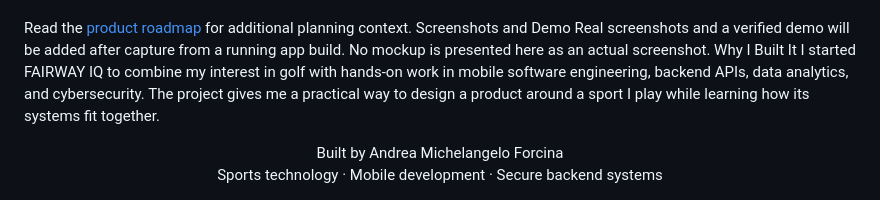
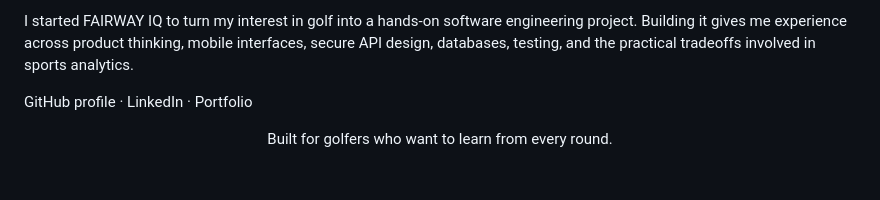
Before and after one commit to andreamforcina-cpu/fairway-iq, a Markdown page: README.md, the part around one of its changes. Drawn GitHub-style.

Commit message:
Revise README for clarity and updated project details
Updated project description, features, architecture, and roadmap in README.md.

```diff
--- a/README.md
+++ b/README.md
@@ -114,11 +145,6 @@ Stage	Focus	Status
 
+I started FAIRWAY IQ to turn my interest in golf into a hands-on software engineering project. Building it gives me experience across product thinking, mobile interfaces, secure API design, databases, testing, and the practical tradeoffs involved in sports analytics.
 
-Read the [product roadmap](docs/PRODUCT_ROADMAP.md) for additional planning context.
-Screenshots and Demo
-Real screenshots and a verified demo will be added after capture from a running app build. No mockup is presented here as an actual screenshot.
-Why I Built It
-I started FAIRWAY IQ to combine my interest in golf with hands-on work in mobile software engineering, backend APIs, data analytics, and cybersecurity. The project gives me a practical way to design a product around a sport I play while learning how its systems fit together.
-<div align="center">Built by Andrea Michelangelo Forcina
-
-Sports technology · Mobile development · Secure backend systems
+GitHub profile · LinkedIn · Portfolio
+<div align="center">Built for golfers who want to learn from every round.
 </div>
```
Also changed, not shown: other parts of README.md (+113 -82 lines).
